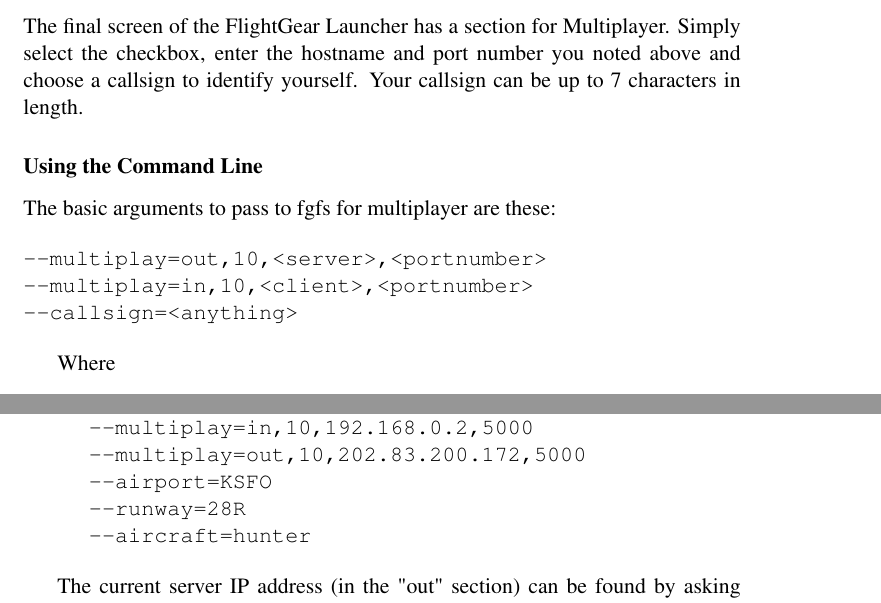
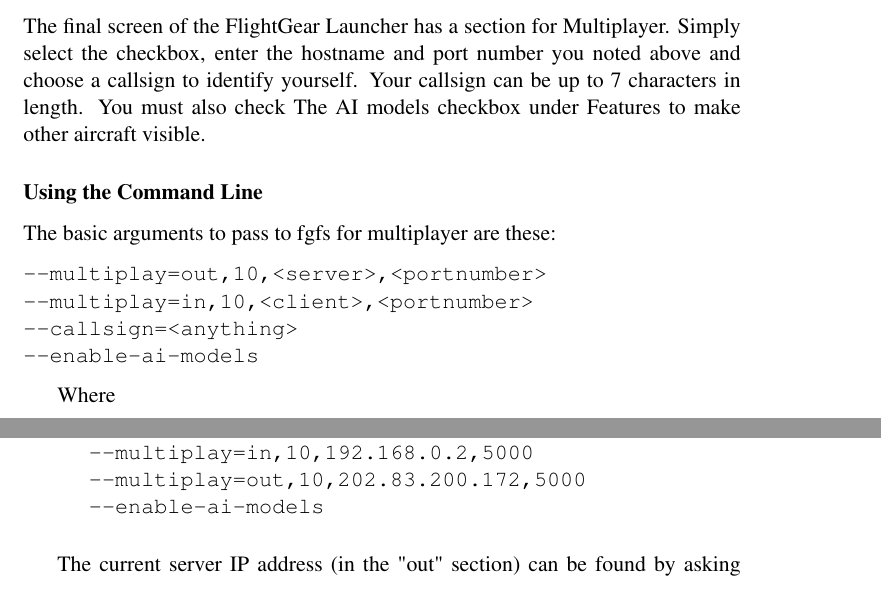
Before and after one commit to tonghuix/getstart-zh, a LaTeX thesis (source/getstart.tex, which reads source/features.tex): two parts of pages 72 and 74 of 215, joined at a grey line, cut so that both start at the same text. Compiled offline with pdfLaTeX.

Commit message:
Minor update to the multiplayer options to highlight that AI must be enabled to see other aircraft.

```diff
--- a/source/features.tex
+++ b/source/features.tex
@@ -179,8 +179,11 @@
 
 \subsubsection{Using the FlightGear Launcher}
 
-The final screen of the FlightGear Launcher has a section for Multiplayer. Simply select the checkbox, enter the hostname and port
-number you noted above and choose a callsign to identify yourself. Your callsign can be up to 7 characters in length.
+The final screen of the FlightGear Launcher has a section for Multiplayer.
+Simply select the checkbox, enter the hostname and port
+number you noted above and choose a callsign to identify yourself.
+Your callsign can be up to 7 characters in length.
+You must also check The AI models checkbox under Features to make other aircraft visible.
 
 \subsubsection{Using the Command Line}
 
@@ -190,6 +193,7 @@
 --multiplay=out,10,<server>,<portnumber>
 --multiplay=in,10,<client>,<portnumber>
 --callsign=<anything>
+--enable-ai-models
 \end{verbatim}
 
 Where
@@ -261,9 +265,7 @@
 fgfs --callsign=MyName
      --multiplay=in,10,192.168.0.2,5000
      --multiplay=out,10,202.83.200.172,5000
-     --airport=KSFO
-     --runway=28R
-     --aircraft=hunter
+     --enable-ai-models
 \end{verbatim}
 
 The current server IP address (in the "out" section) can be found by asking on the IRC channel, and likewise the
```
